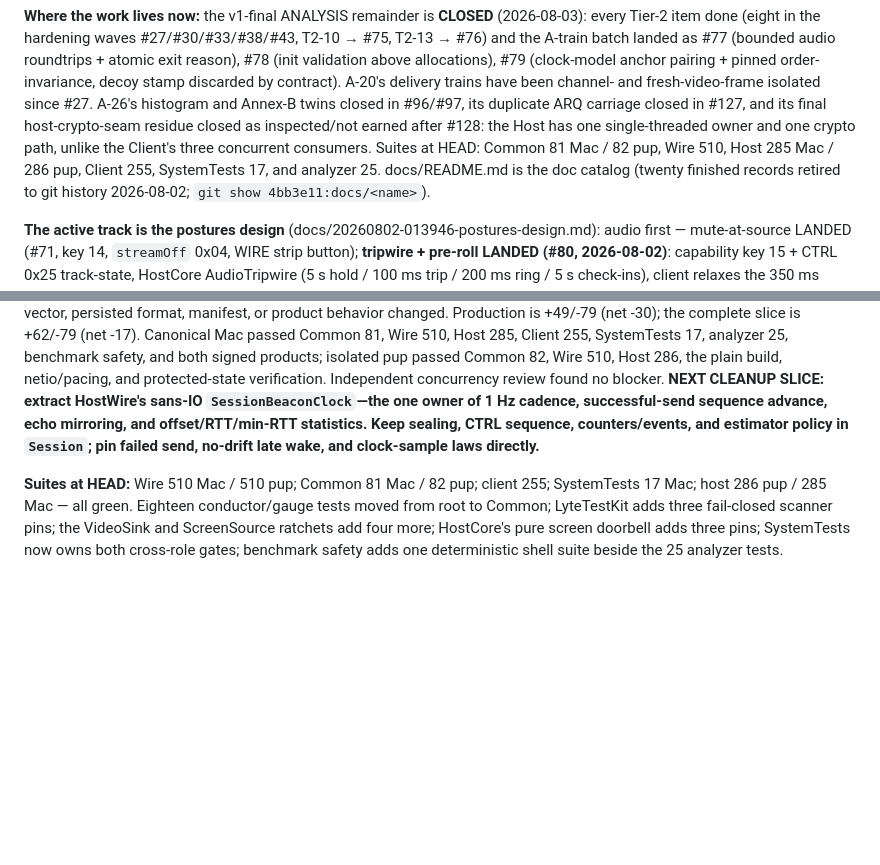
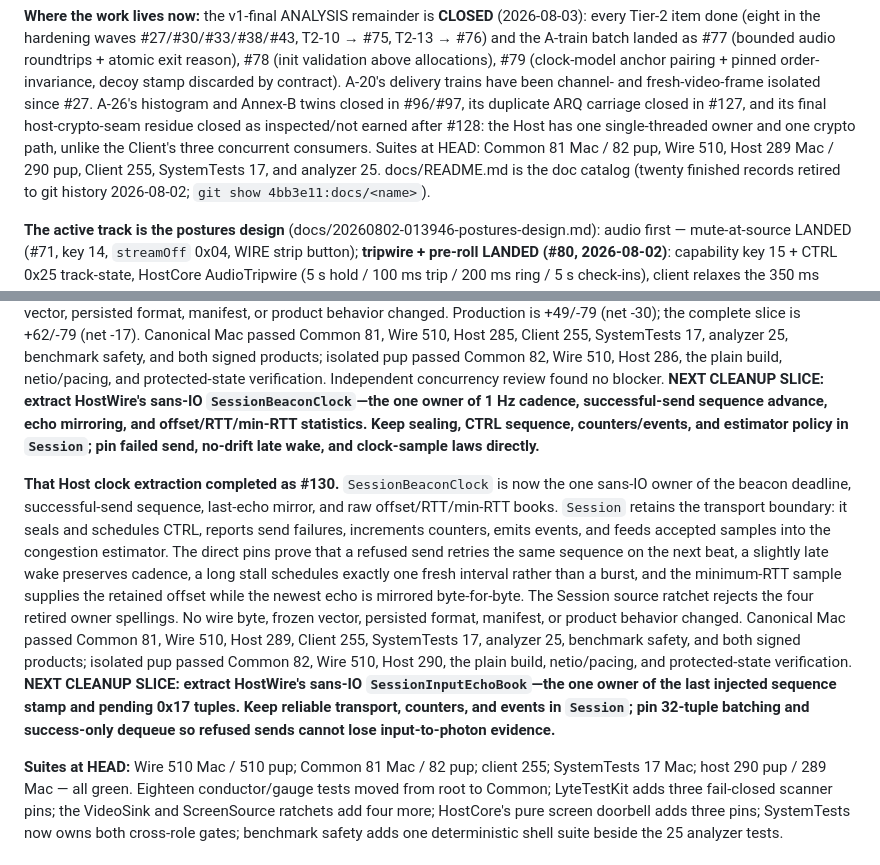
Before and after one commit to shreeve/lyte, a Markdown page: HANDOFF.md, 2 parts joined by grey strips. Rendered like a GitHub page; blank space fills up the shorter version.

Commit message:
Ledger: the beacon finds its clock — #130 trims the Host session spine
Record the landed clock owner, direct cadence and failure pins, complete cross-platform gates, and the next input-echo ownership cut.

```diff
--- a/HANDOFF.md
+++ b/HANDOFF.md
@@ -48,7 +48,7 @@ closed in #96/#97, its duplicate ARQ carriage closed in #127, and its final
 host-crypto-seam residue closed as inspected/not earned after #128: the Host
 has one single-threaded owner and one crypto path, unlike the Client's three
 concurrent consumers. Suites at HEAD: Common 81 Mac / 82 pup, Wire 510,
-Host 285 Mac / 286 pup, Client 255,
+Host 289 Mac / 290 pup, Client 255,
 SystemTests 17, and analyzer 25. docs/README.md is the doc catalog (twenty
 finished records retired to git history 2026-08-02;
 `git show 4bb3e11:docs/<name>`).
@@ -619,8 +619,28 @@ advance, echo mirroring, and offset/RTT/min-RTT statistics. Keep sealing,
 CTRL sequence, counters/events, and estimator policy in `Session`; pin failed
 send, no-drift late wake, and clock-sample laws directly.**
 
+**That Host clock extraction completed as #130.** `SessionBeaconClock` is
+now the one sans-IO owner of the beacon deadline, successful-send sequence,
+last-echo mirror, and raw offset/RTT/min-RTT books. `Session` retains the
+transport boundary: it seals and schedules CTRL, reports send failures,
+increments counters, emits events, and feeds accepted samples into the
+congestion estimator. The direct pins prove that a refused send retries the
+same sequence on the next beat, a slightly late wake preserves cadence, a
+long stall schedules exactly one fresh interval rather than a burst, and the
+minimum-RTT sample supplies the retained offset while the newest echo is
+mirrored byte-for-byte. The Session source ratchet rejects the four retired
+owner spellings. No wire byte, frozen vector, persisted format, manifest, or
+product behavior changed. Canonical Mac passed Common 81, Wire 510, Host 289,
+Client 255, SystemTests 17, analyzer 25, benchmark safety, and both signed
+products; isolated pup passed Common 82, Wire 510, Host 290, the plain build,
+netio/pacing, and protected-state verification. **NEXT CLEANUP SLICE: extract
+HostWire's sans-IO `SessionInputEchoBook`—the one owner of the last injected
+sequence stamp and pending 0x17 tuples. Keep reliable transport, counters, and
+events in `Session`; pin 32-tuple batching and success-only dequeue so refused
+sends cannot lose input-to-photon evidence.**
+
 **Suites at HEAD:** Wire 510 Mac / 510 pup; Common 81 Mac / 82 pup;
-client 255; SystemTests 17 Mac; host 286 pup / 285 Mac — all green. Eighteen conductor/gauge
+client 255; SystemTests 17 Mac; host 290 pup / 289 Mac — all green. Eighteen conductor/gauge
 tests moved from root to Common; LyteTestKit adds three fail-closed scanner
 pins; the VideoSink and ScreenSource ratchets add four more; HostCore's pure
 screen doorbell adds three pins; SystemTests now owns both cross-role gates;
```
